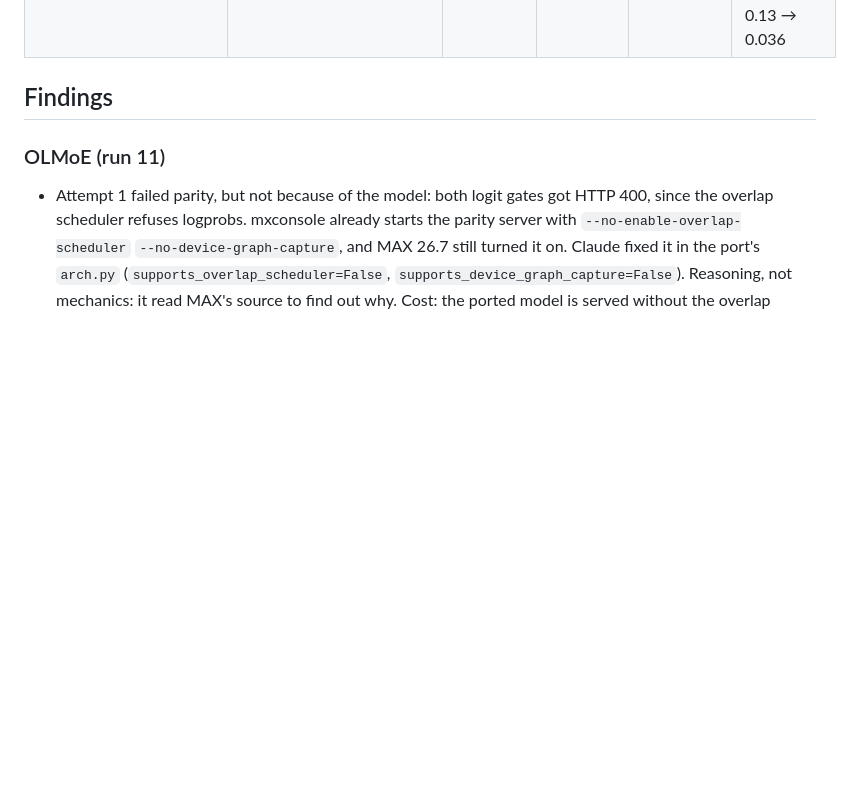
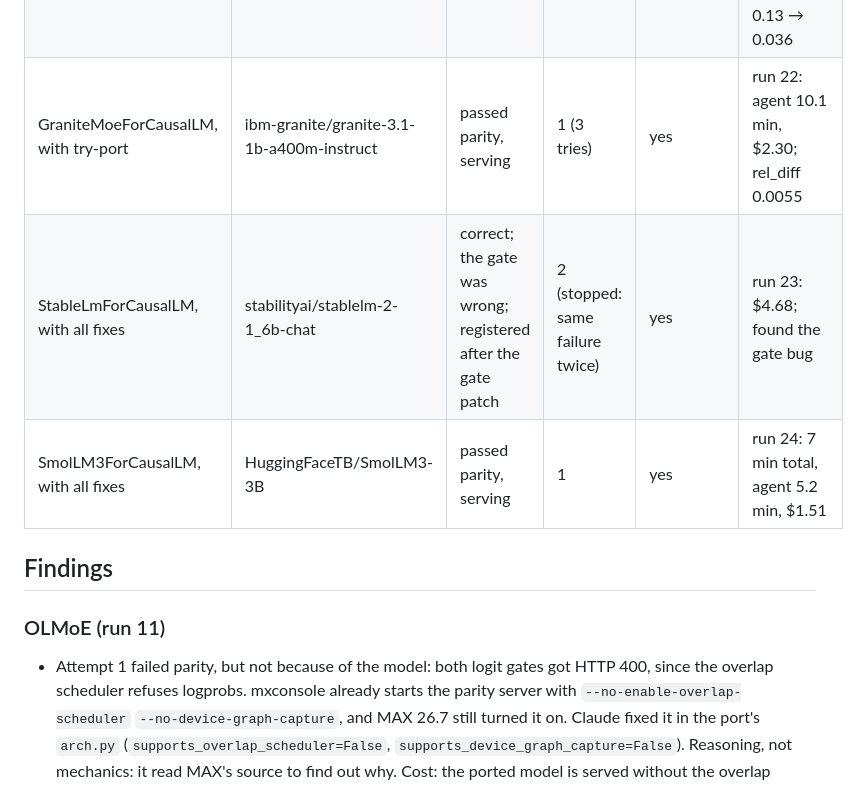
Before and after one commit to abhisheksreesaila/mxstudio, a Markdown page: docs/port-study.md, the part around one of its changes. GitHub-like rendering; blank space fills up the shorter version.

```diff
--- a/docs/port-study.md
+++ b/docs/port-study.md
@@ -20,6 +20,9 @@ for a small local model (LoRA) to do? Each run: `mxc port <ref> --auto`, Claude
 | ExaoneForCausalLM (remote code) | LGAI-EXAONE/EXAONE-3.5-2.4B-Instruct | failed: max serve won't load it without `--trust-remote-code` | 3 | yes | run 19: 18 min, $3.75; never reached the logit gates |
 | SmolLM3ForCausalLM (NoPE layers) | HuggingFaceTB/SmolLM3-3B | failed: our bug (HF reference couldn't load) — port probably fine | 3 | yes | run 20: 17 min, $1.70; smoke fluent every attempt |
 | GraniteMoeForCausalLM (MoE, 32 experts) | ibm-granite/granite-3.1-1b-a400m-instruct | passed parity, serving | 3 | yes | run 21: 17.7 min, $3.19; prefill rel_diff 0.10 → 0.13 → 0.036 |
+| GraniteMoeForCausalLM, with try-port | ibm-granite/granite-3.1-1b-a400m-instruct | passed parity, serving | 1 (3 tries) | yes | run 22: agent 10.1 min, $2.30; rel_diff 0.0055 |
+| StableLmForCausalLM, with all fixes | stabilityai/stablelm-2-1_6b-chat | correct; the gate was wrong; registered after the gate patch | 2 (stopped: same failure twice) | yes | run 23: $4.68; found the gate bug |
+| SmolLM3ForCausalLM, with all fixes | HuggingFaceTB/SmolLM3-3B | passed parity, serving | 1 | yes | run 24: 7 min total, agent 5.2 min, $1.51 |
 
 ## Findings
 
```
Also changed, not shown: other parts of docs/port-study.md (+21 -5 lines).
